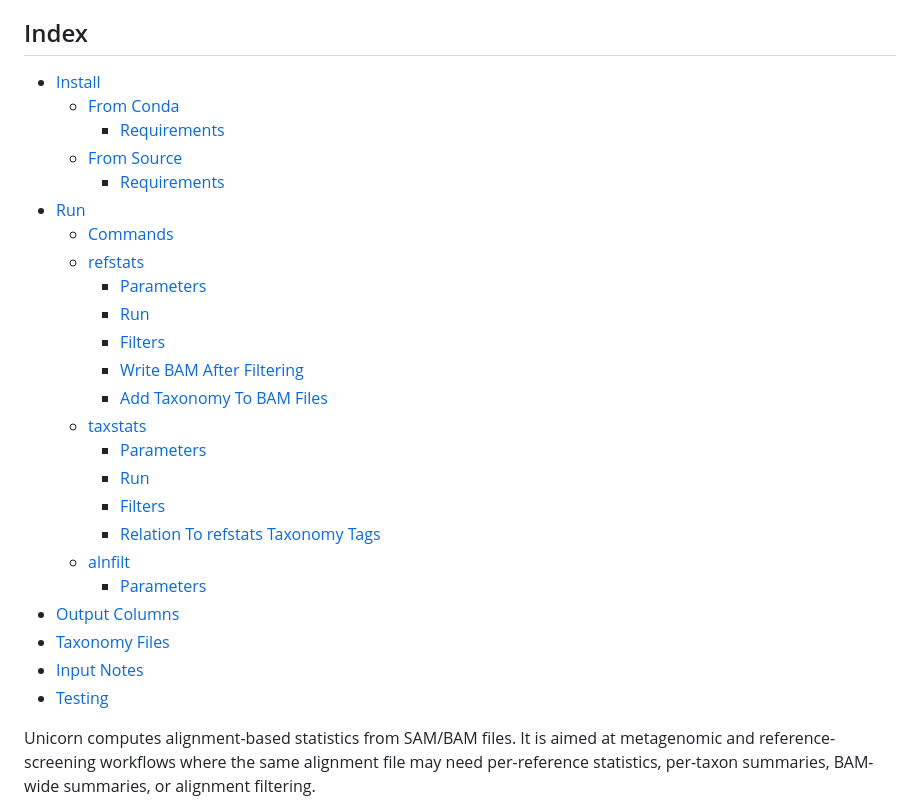
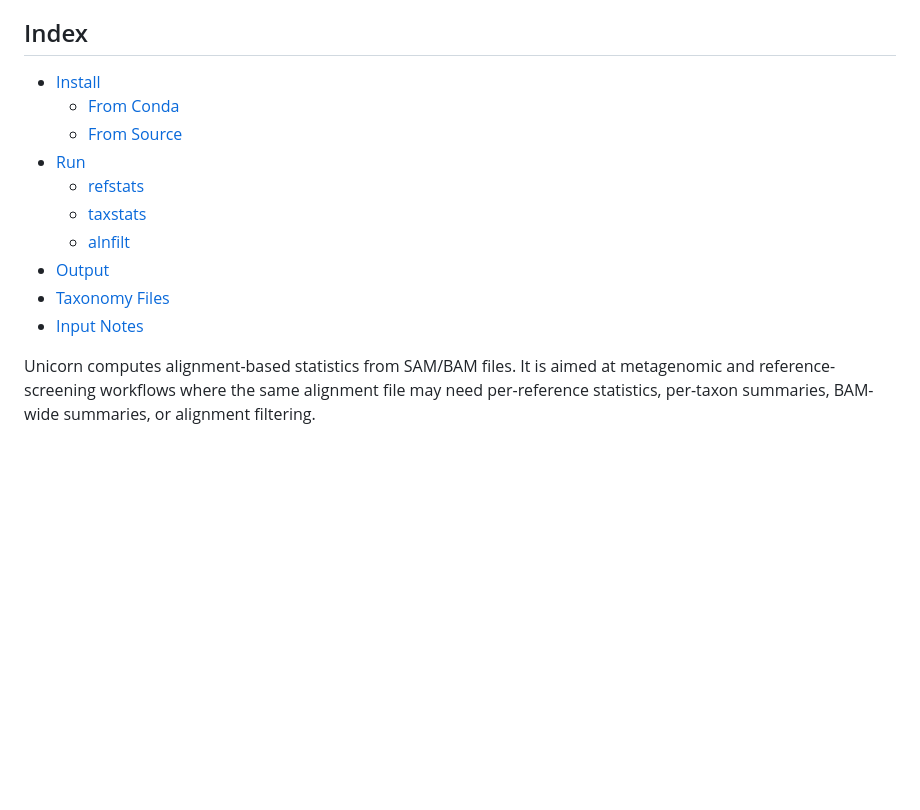
Before and after one commit to GeoGenetics/unicorn, a Markdown page: README.md, the part around one of its changes. Drawn GitHub-style; blank space fills up the shorter version.

```diff
--- a/README.md
+++ b/README.md
@@ -8,28 +8,14 @@
 
 - [Install](#install)
   - [From Conda](#from-conda)
-    - [Requirements](#conda-requirements)
   - [From Source](#from-source)
-    - [Requirements](#source-requirements)
 - [Run](#run)
-  - [Commands](#commands)
   - [refstats](#refstats)
-    - [Parameters](#refstats-parameters)
-    - [Run](#run-refstats)
-    - [Filters](#refstats-filters)
-    - [Write BAM After Filtering](#write-bam-after-filtering)
-    - [Add Taxonomy To BAM Files](#add-taxonomy-to-bam-files)
   - [taxstats](#taxstats)
-    - [Parameters](#taxstats-parameters)
-    - [Run](#run-taxstats)
-    - [Filters](#taxstats-filters)
-    - [Relation To refstats Taxonomy Tags](#relation-to-refstats-taxonomy-tags)
   - [alnfilt](#alnfilt)
-    - [Parameters](#alnfilt-parameters)
-- [Output Columns](#output-columns)
+- [Output](#output-columns)
 - [Taxonomy Files](#taxonomy-files)
 - [Input Notes](#input-notes)
-- [Testing](#testing)
 
 Unicorn computes alignment-based statistics from SAM/BAM files. It is aimed at
 metagenomic and reference-screening workflows where the same alignment file may
```
Also changed, not shown: other parts of README.md (+29 -32 lines).
